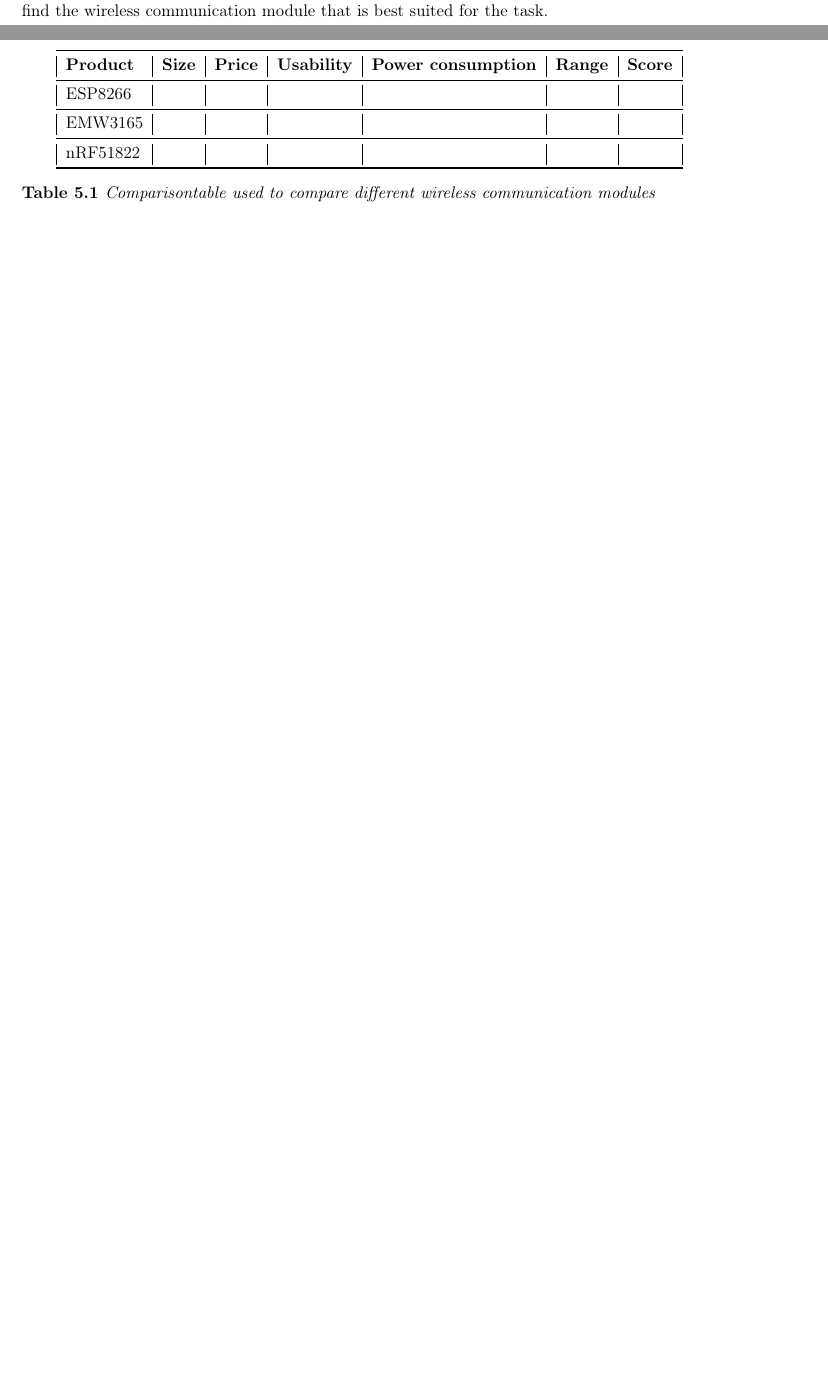
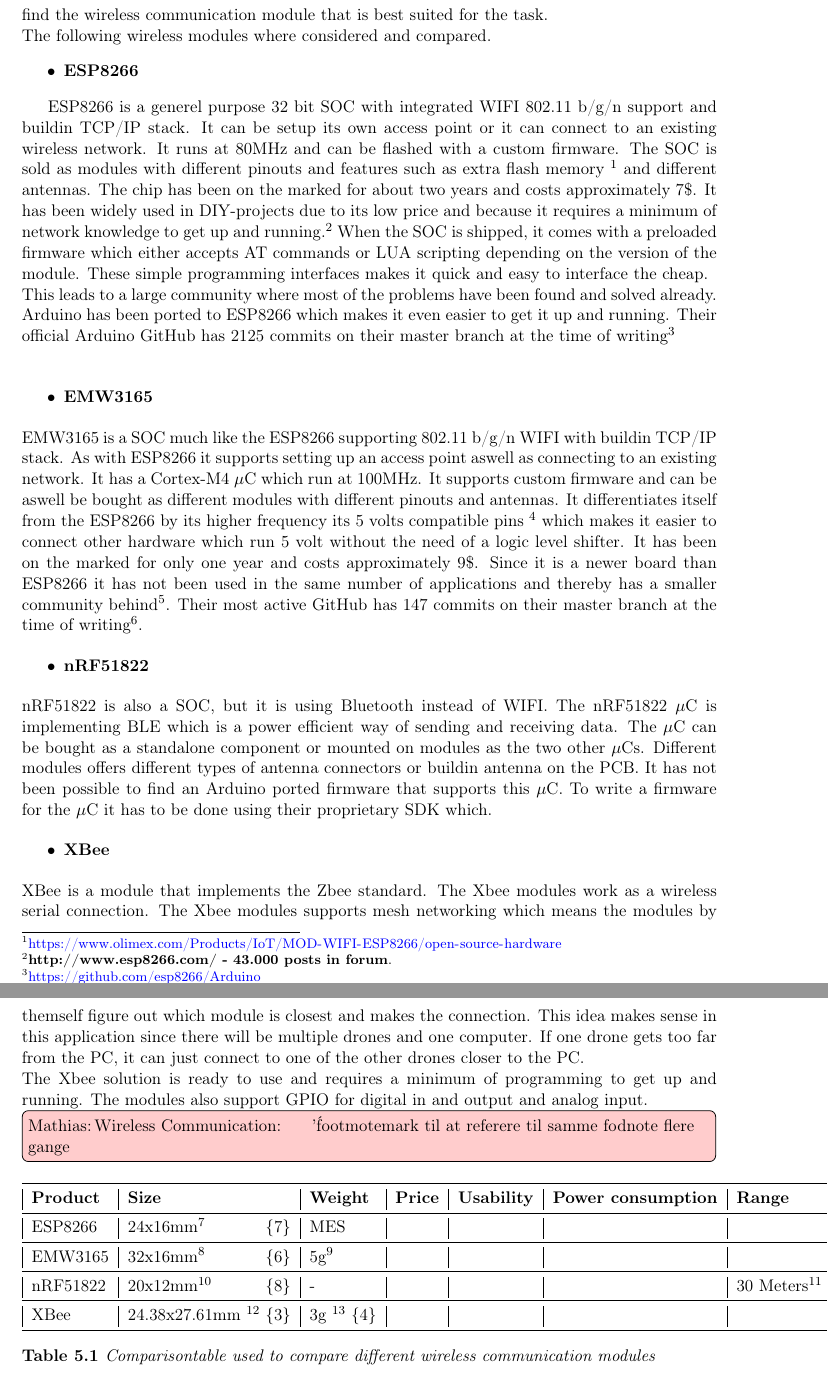
Before and after one commit to Exchizz/Bachelor, a LaTeX thesis (Report/Dokumentation/Report/ba_thesis_manee12.tex, which reads Report/Dokumentation/Report/hardware.tex): two parts of pages 14 and 15 of 23 before the commit and two parts of pages 15 and 16 of 25 after it, joined at a grey line, cut so that both start at the same text, the shorter picture padded with empty space. Compiled offline with pdfLaTeX.

Commit message:
Added to hardware test-table

```diff
--- a/Report/Dokumentation/Report/hardware.tex
+++ b/Report/Dokumentation/Report/hardware.tex
@@ -16,17 +17,48 @@
 \subsubsection{ATmega}
 \subsubsection{Wireless Communication}
 An important part of the hardware is the wireless communication used between the PC and the drones.
-The wireless communication mpodule has severel requirements it needs to fulfill in order to make the whole system work as expected. A comparesiontable has been made in table \ref{tab:compare_table_wireless_communication} to find the wireless communication module that is best suited for the task.
+The wireless communication module has severel requirements it needs to fulfill in order to make the whole system work as expected. A comparison table has been made in table \ref{tab:compare_table_wireless_communication} to find the wireless communication module that is best suited for the task. \\
+The following wireless modules where considered and compared.
+\begin{itemize}
+	\item \textbf{ESP8266}
+\end{itemize}
+
+ESP8266 is a generel purpose 32 bit SOC with integrated WIFI 802.11 b/g/n support and buildin TCP/IP stack. It can be setup its own access point or it can connect to an existing wireless network.
+It runs at 80MHz and can be flashed with a custom firmware.
+The SOC is sold as modules with different pinouts and features such as extra flash memory \footnote{\url{https://www.olimex.com/Products/IoT/MOD-WIFI-ESP8266/open-source-hardware}} and different antennas.
+The chip has been on the marked for about two years and costs approximately 7\$.
+It has been widely used in DIY-projects due to its low price and because it requires a minimum of network knowledge to get up and running.\footcite{http://www.esp8266.com/ - 43.000 posts in forum} When the SOC is shipped, it comes with a preloaded firmware which either accepts AT commands or LUA scripting depending on the version of the module. These simple programming interfaces makes it quick and easy to interface the cheap. \\
+This leads to a large community where most of the problems have been found and solved already. Arduino has been ported to ESP8266 which makes it even easier to get it up and running. Their official Arduino GitHub has 2125 commits on their master branch at the time of writing\footnote{\url{https://github.com/esp8266/Arduino}} \\
+
+\begin{itemize}
+	\item \textbf{EMW3165}
+\end{itemize}
+EMW3165 is a SOC much like the ESP8266 supporting 802.11 b/g/n WIFI with buildin TCP/IP stack. As with ESP8266 it supports setting up an access point aswell as connecting to an existing network. It has a Cortex-M4 $\mu$C which run at 100MHz.
+It supports custom firmware and can be aswell be bought as different modules with different pinouts and antennas.
+It differentiates itself from the ESP8266 by its higher frequency its 5 volts compatible pins \footnote{\url{https://hackadaycom.files.wordpress.com/2015/07/emw3165.pdf}} which makes it easier to connect other hardware which run 5 volt without the need of a logic level shifter. It has been on the marked for only one year and costs approximately 9\$. Since it is a newer board than ESP8266 it has not been used in the same number of applications and thereby has a smaller community behind\footnote{\url{http://www.emw3165.com/} - 200 posts in forum }. Their most active GitHub has 147 commits on their master branch at the time of writing\footnote{\url{https://github.com/SmartArduino/WiFiMCU}}.
+
+\begin{itemize}
+	\item \textbf{nRF51822}
+\end{itemize}
+nRF51822 is also a SOC, but it is using Bluetooth instead of WIFI. The nRF51822 $\mu$C is implementing BLE which is a power efficient way of sending and receiving data. The $\mu$C can be bought as a standalone component or mounted on modules as the two other $\mu$Cs. Different modules offers different types of antenna connectors or buildin antenna on the PCB. It has not been possible to find an Arduino ported firmware that supports this $\mu$C. To write a firmware for the  $\mu$C it has to be done using their proprietary SDK which.
 
 
+\begin{itemize}
+	\item \textbf{XBee}
+\end{itemize}
+XBee is a module that implements the Zbee standard. The Xbee modules work as a wireless serial connection. The Xbee modules supports mesh networking which means the modules by themself figure out which module is closest and makes the connection. This idea makes sense in this application since there will be multiple drones and one computer. If one drone gets too far from the PC, it can just connect to one of the other drones closer to the PC.\\
+The Xbee solution is ready to use and requires a minimum of programming to get up and running. The modules also support GPIO for digital in and output and analog input.
+
+\Mathias{ '\'footmotemark til at referere til samme fodnote flere gange}
 \begin{table}[H]
 	\centering
-	\begin{tabular}{@{}|l|l|l|l|l|l|l|@{}}
+	\begin{tabular}{@{}|l|l|l|l|l|l|l|l|@{}}
 		\toprule
-		\textbf{Product} & \textbf{Size} & \textbf{Price} & 				\textbf{Usability} & \textbf{Power consumption} & 					\textbf{Range} & \textbf{Score} \\ \midrule
-		ESP8266          &               &                &                    		&                            &                &                		\\ \midrule
-		EMW3165          &               &                &                    		&                            &                &                		\\ \midrule
-		nRF51822         &               &                &                    		&                            &                &                		\\ \bottomrule
+		\textbf{Product} & \textbf{Size} & \textbf{Weight} & \textbf{Price} & \textbf{Usability} & \textbf{Power consumption} & \textbf{Range}  & \textbf{Score} \\ \midrule
+		ESP8266   &  24x16mm\footnote{\url{https://www.mikrocontroller.net/attachment/243558/fcc\_11.pdf}} \hfill\{7\} & MES  &       &    	&        &        &                		\\ \midrule
+		EMW3165   &  32x16mm\footnote{\url{https://hackadaycom.files.wordpress.com/2015/07/emw3165.pdf}} \hfill\{6\}  & 5g\footnote{\url{http://www.seeedstudio.com/depot/EMW3165-CortexM4-based-WiFi-SoC-Module-p-2488.html}}  &     &    	&        &        &                		\\ \midrule
+		nRF51822  &  20x12mm\footnote{\url{http://www.fanstel.com/Product/bluenor.html}} \hfill\{8\}  & -   &    &  	&        &   30 Meters\footnote{\url{https://dl.dropboxusercontent.com/u/54939426/Fanstel_BT600.pdf}}     &                		\\ \midrule
+		XBee      &  24.38x27.61mm \footnote{\url{http://www.digi.com/products/xbee-rf-solutions/modules/xbee-802-15-4\#specifications}} \{3\} & 3g \footnote{\url{http://www.digi.com/products/xbee-rf-solutions/modules/xbee-802-15-4\#specifications}} \hfill\{4\} &       &           &        &        &                    \\ \bottomrule
 	\end{tabular}
 	\caption{Comparisontable used to compare different wireless 		communication modules}
 	\label{tab:compare_table_wireless_communication}
```
Also changed, not shown: Report/Dokumentation/Report/vision_localization.tex (+1 -0 lines), Report/Dokumentation/Report/hardware.tex (11 more changed lines).
